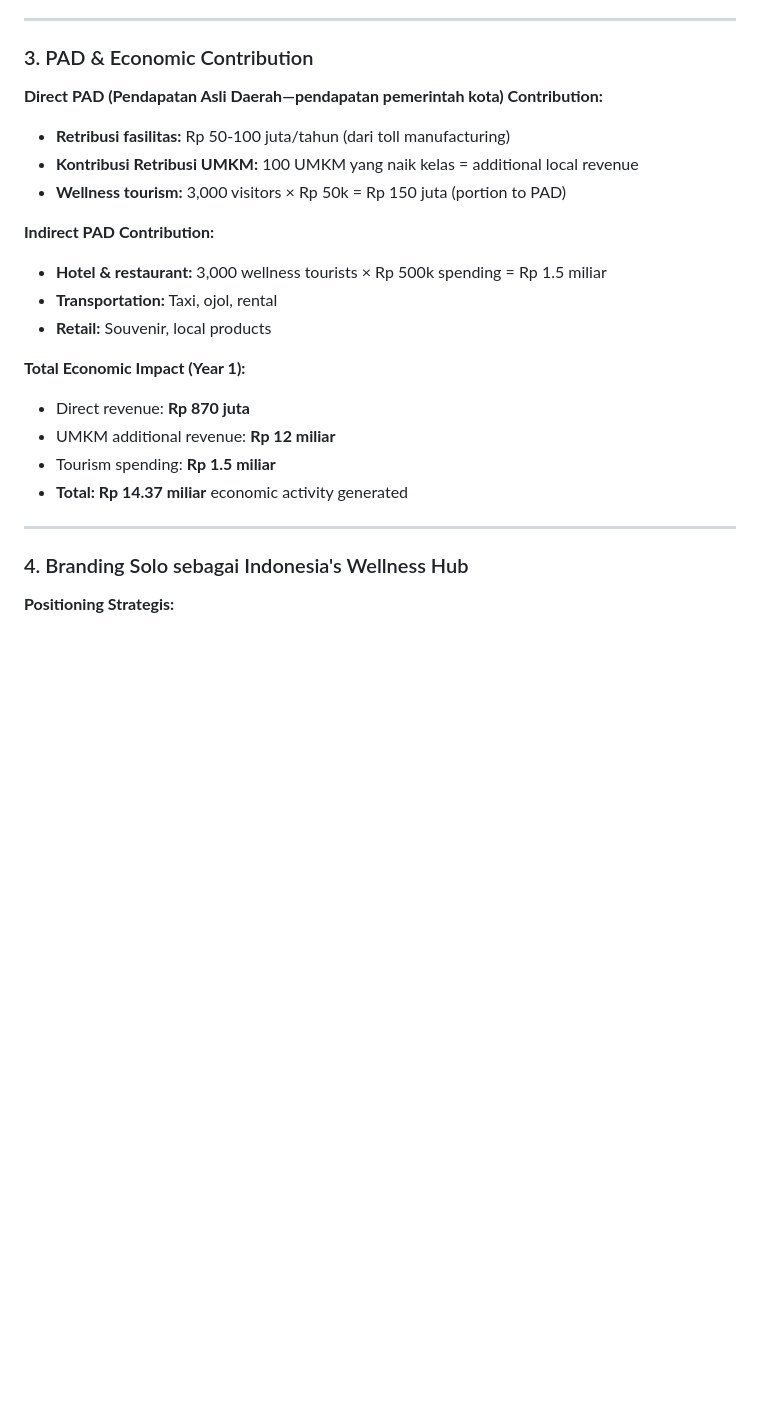
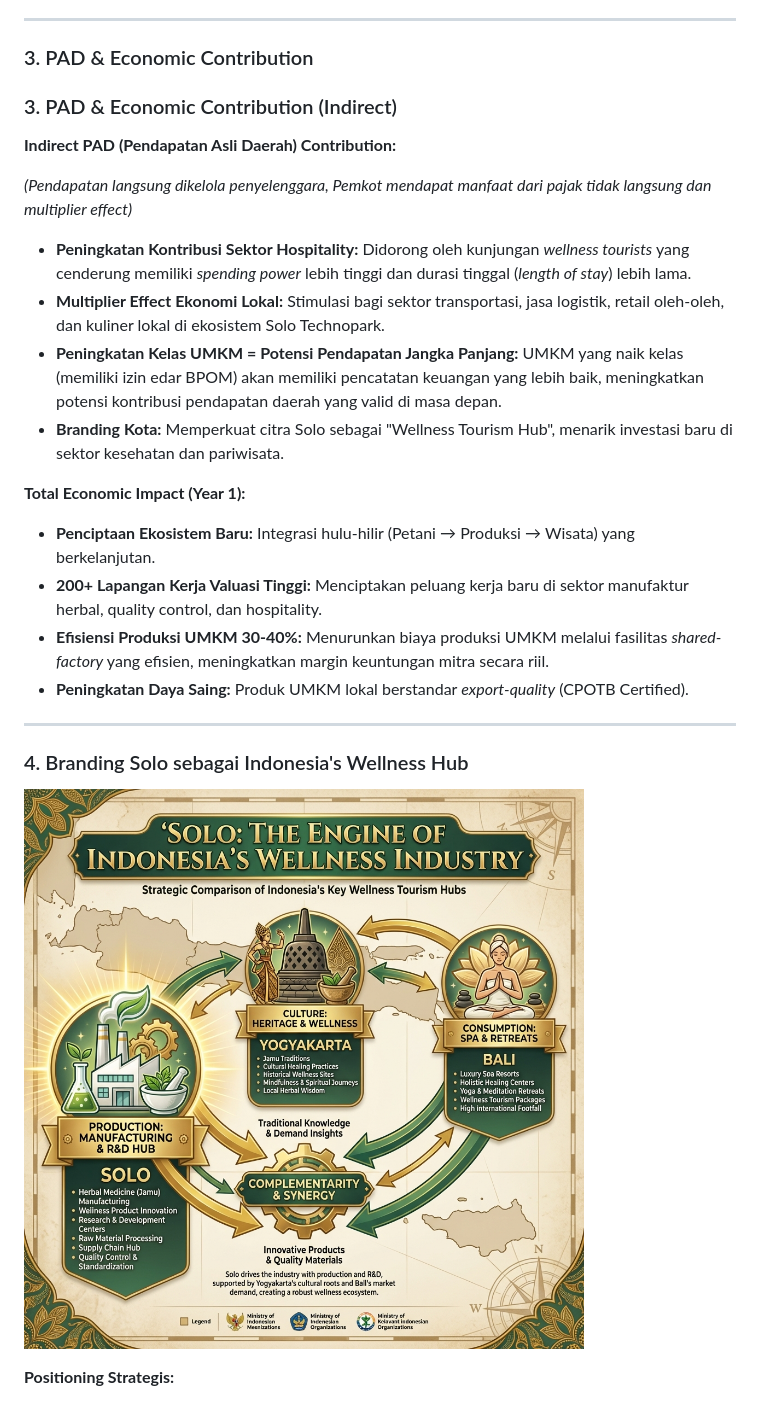
Before and after one commit to satyaaditech/mini-factory-cpotb, a Markdown page: PROPOSAL_MINI_FACTORY_REMPAH_ENHANCED_FULL.md, the part around one of its changes. GitHub-like rendering; pictures changed too: images/solo_positioning_infographic.png (added); blank space fills up the shorter version.

```diff
--- a/PROPOSAL_MINI_FACTORY_REMPAH_ENHANCED_FULL.md
+++ b/PROPOSAL_MINI_FACTORY_REMPAH_ENHANCED_FULL.md
@@ -546,28 +508,29 @@ Mini Factory bukan sekadar "pabrik"—ini adalah **ekosistem terintegrasi** yang
 
 ### 3. PAD & Economic Contribution
 
-**Direct PAD (Pendapatan Asli Daerah—pendapatan pemerintah kota) Contribution:**
-
-- **Retribusi fasilitas:** Rp 50-100 juta/tahun (dari toll manufacturing)
-- **Kontribusi Retribusi UMKM:** 100 UMKM yang naik kelas = additional local revenue
-- **Wellness tourism:** 3,000 visitors × Rp 50k = Rp 150 juta (portion to PAD)
-
-**Indirect PAD Contribution:**
-
-- **Hotel & restaurant:** 3,000 wellness tourists × Rp 500k spending = Rp 1.5 miliar
-- **Transportation:** Taxi, ojol, rental
-- **Retail:** Souvenir, local products
+### 3. PAD & Economic Contribution (Indirect)
+
+**Indirect PAD (Pendapatan Asli Daerah) Contribution:**
+
+*(Pendapatan langsung dikelola penyelenggara, Pemkot mendapat manfaat dari pajak tidak langsung dan multiplier effect)*
+
+- **Peningkatan Kontribusi Sektor Hospitality:** Didorong oleh kunjungan *wellness tourists* yang cenderung memiliki *spending power* lebih tinggi dan durasi tinggal (*length of stay*) lebih lama.
+- **Multiplier Effect Ekonomi Lokal:** Stimulasi bagi sektor transportasi, jasa logistik, retail oleh-oleh, dan kuliner lokal di ekosistem Solo Technopark.
+- **Peningkatan Kelas UMKM = Potensi Pendapatan Jangka Panjang:** UMKM yang naik kelas (memiliki izin edar BPOM) akan memiliki pencatatan keuangan yang lebih baik, meningkatkan potensi kontribusi pendapatan daerah yang valid di masa depan.
+- **Branding Kota:** Memperkuat citra Solo sebagai "Wellness Tourism Hub", menarik investasi baru di sektor kesehatan dan pariwisata.
 
 **Total Economic Impact (Year 1):**
 
-- Direct revenue: **Rp 870 juta**
-- UMKM additional revenue: **Rp 12 miliar**
-- Tourism spending: **Rp 1.5 miliar**
-- **Total: Rp 14.37 miliar** economic activity generated
+- **Penciptaan Ekosistem Baru:** Integrasi hulu-hilir (Petani → Produksi → Wisata) yang berkelanjutan.
+- **200+ Lapangan Kerja Valuasi Tinggi:** Menciptakan peluang kerja baru di sektor manufaktur herbal, quality control, dan hospitality.
+- **Efisiensi Produksi UMKM 30-40%:** Menurunkan biaya produksi UMKM melalui fasilitas *shared-factory* yang efisien, meningkatkan margin keuntungan mitra secara riil.
+- **Peningkatan Daya Saing:** Produk UMKM lokal berstandar *export-quality* (CPOTB Certified).
 
 ---
 
 ### 4. Branding Solo sebagai Indonesia's Wellness Hub
+
+![Solo Wellness Positioning](images/solo_positioning_infographic.png)
 
 **Positioning Strategis:**
 
```
Also changed, not shown: other parts of PROPOSAL_MINI_FACTORY_REMPAH_ENHANCED_FULL.md (+21 -59 lines), images/facility_angle_consistent_v2_1770237946411.png (added), images/facility_exterior_main.jpg (added), images/facility_garden_view_consistent_v2_1770237969029.png (added).
